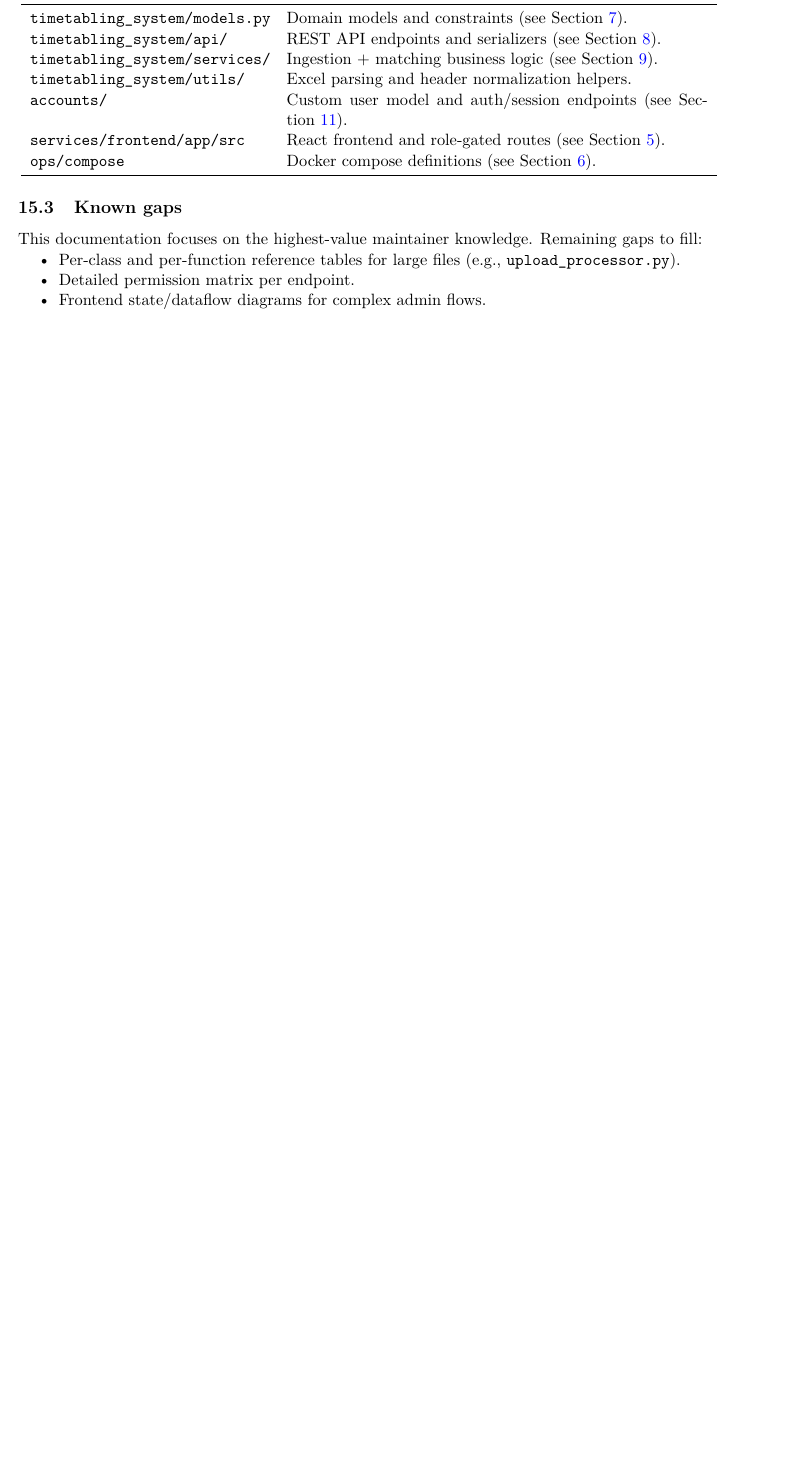
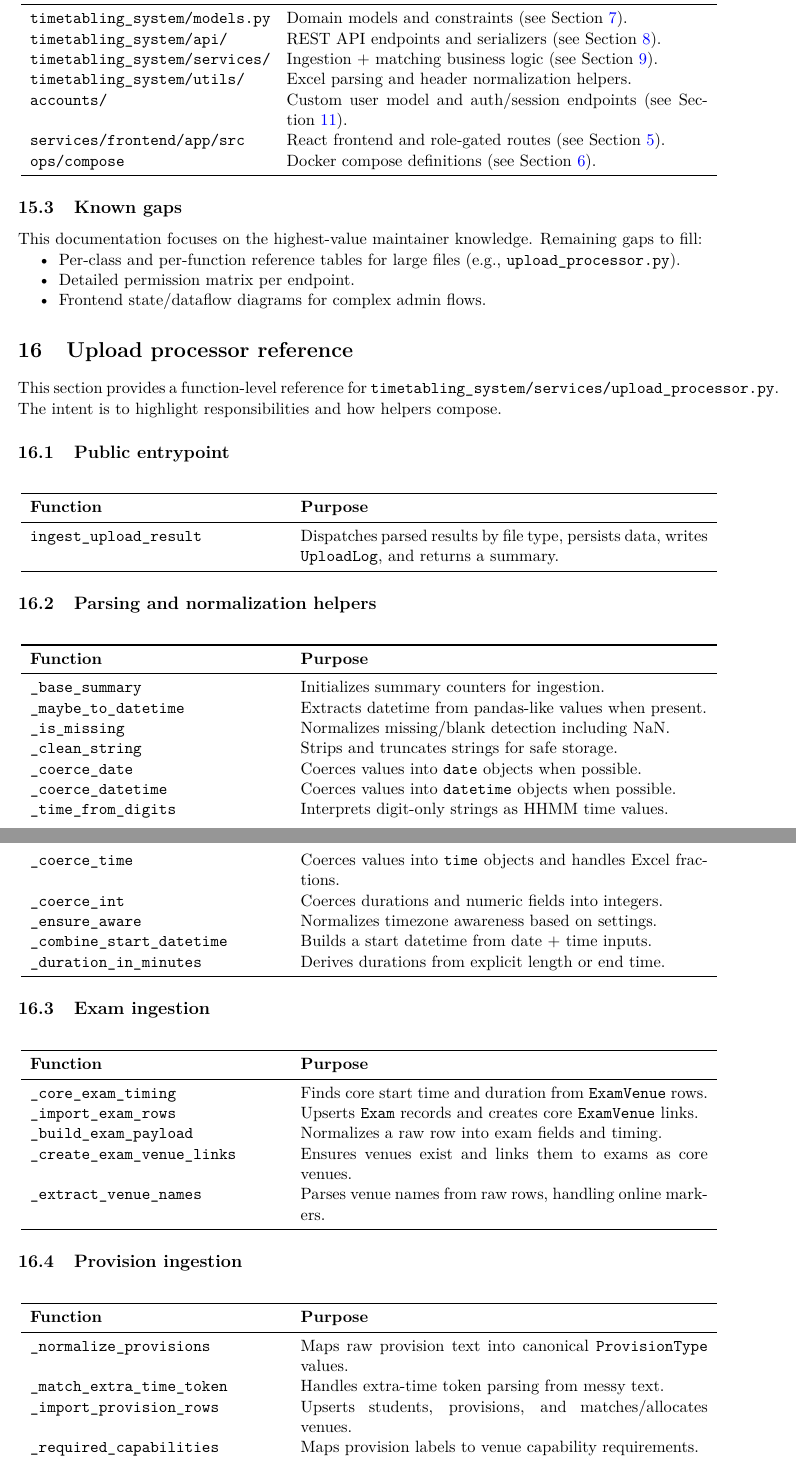
Before and after one commit to davidob05/jh03-main, a LaTeX document (handover/developer_docs/main.tex, which reads handover/developer_docs/chapters/15_upload_processor_reference.tex): part of page 17 of 17 before the commit and two parts of pages 17 and 18 of 19 after it, the two joined at a grey line, cut so that both start at the same text, the shorter picture padded with empty space. Compiled offline with pdfLaTeX.

Commit message:
added upload processor reference chapter

```diff
--- /dev/null
+++ b/handover/developer_docs/chapters/15_upload_processor_reference.tex
@@ -0,0 +1,65 @@
+\section{Upload processor reference}
+\label{sec:uploadprocessor}
+
+This section provides a function-level reference for \texttt{timetabling\_system/services/upload\_processor.py}. The intent is to highlight responsibilities and how helpers compose.
+
+\subsection{Public entrypoint}
+\label{subsec:uploadprocessor:entry}
+
+\begin{longtable}{p{0.36\textwidth}p{0.58\textwidth}}
+\toprule
+\textbf{Function} & \textbf{Purpose} \\
+\midrule
+\texttt{ingest\_upload\_result} & Dispatches parsed results by file type, persists data, writes \texttt{UploadLog}, and returns a summary. \\
+\bottomrule
+\end{longtable}
+
+\subsection{Parsing and normalization helpers}
+\label{subsec:uploadprocessor:normalize}
+
+\begin{longtable}{p{0.36\textwidth}p{0.58\textwidth}}
+\toprule
+\textbf{Function} & \textbf{Purpose} \\
+\midrule
+\texttt{\_base\_summary} & Initializes summary counters for ingestion. \\
+\texttt{\_maybe\_to\_datetime} & Extracts datetime from pandas-like values when present. \\
+\texttt{\_is\_missing} & Normalizes missing/blank detection including NaN. \\
+\texttt{\_clean\_string} & Strips and truncates strings for safe storage. \\
+\texttt{\_coerce\_date} & Coerces values into \texttt{date} objects when possible. \\
+\texttt{\_coerce\_datetime} & Coerces values into \texttt{datetime} objects when possible. \\
+\texttt{\_time\_from\_digits} & Interprets digit-only strings as HHMM time values. \\
+\texttt{\_coerce\_time} & Coerces values into \texttt{time} objects and handles Excel fractions. \\
+\texttt{\_coerce\_int} & Coerces durations and numeric fields into integers. \\
+\texttt{\_ensure\_aware} & Normalizes timezone awareness based on settings. \\
+\texttt{\_combine\_start\_datetime} & Builds a start datetime from date + time inputs. \\
+\texttt{\_duration\_in\_minutes} & Derives durations from explicit length or end time. \\
+\bottomrule
+\end{longtable}
+
+\subsection{Exam ingestion}
+\label{subsec:uploadprocessor:exam}
+
+\begin{longtable}{p{0.36\textwidth}p{0.58\textwidth}}
+\toprule
+\textbf{Function} & \textbf{Purpose} \\
+\midrule
+\texttt{\_core\_exam\_timing} & Finds core start time and duration from \texttt{ExamVenue} rows. \\
+\texttt{\_import\_exam\_rows} & Upserts \texttt{Exam} records and creates core \texttt{ExamVenue} links. \\
+\texttt{\_build\_exam\_payload} & Normalizes a raw row into exam fields and timing. \\
+\texttt{\_create\_exam\_venue\_links} & Ensures venues exist and links them to exams as core venues. \\
+\texttt{\_extract\_venue\_names} & Parses venue names from raw rows, handling online markers. \\
+\bottomrule
+\end{longtable}
+
+\subsection{Provision ingestion}
+\label{subsec:uploadprocessor:provisions}
+
+\begin{longtable}{p{0.36\textwidth}p{0.58\textwidth}}
+\toprule
+\textbf{Function} & \textbf{Purpose} \\
+\midrule
+\texttt{\_normalize\_provisions} & Maps raw provision text into canonical \texttt{ProvisionType} values. \\
+\texttt{\_match\_extra\_time\_token} & Handles extra-time token parsing from messy text. \\
+\texttt{\_import\_provision\_rows} & Upserts students, provisions, and matches/allocates venues. \\
+\texttt{\_required\_capabilities} & Maps provision labels to venue capability requirements. \\
+\texttt{\_needs\_accessible\_venue} & True if provisions require accessibility. \\
@@ -0,0 +77 @@
+\end{longtable}
@@ -0,0 +95,3 @@
+  \item Matching logic: Section~\ref{sec:services}.
+  \item Tests covering ingestion: Section~\ref{sec:tests}.
+\end{itemize}
```
Also changed, not shown: handover/developer_docs/main.tex (+1 -0 lines), handover/developer_docs/chapters/15_upload_processor_reference.tex (28 more changed lines).
